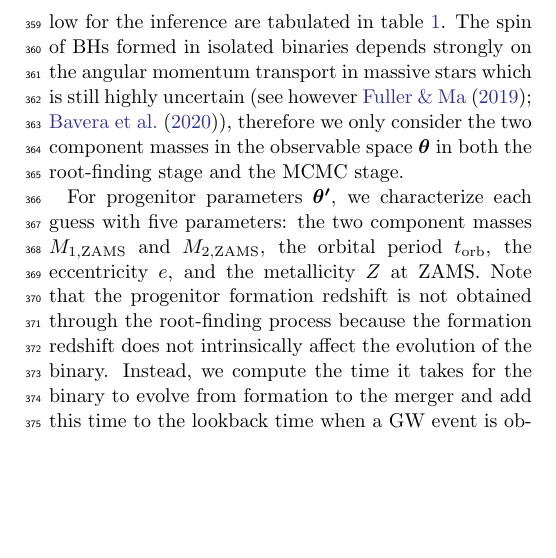
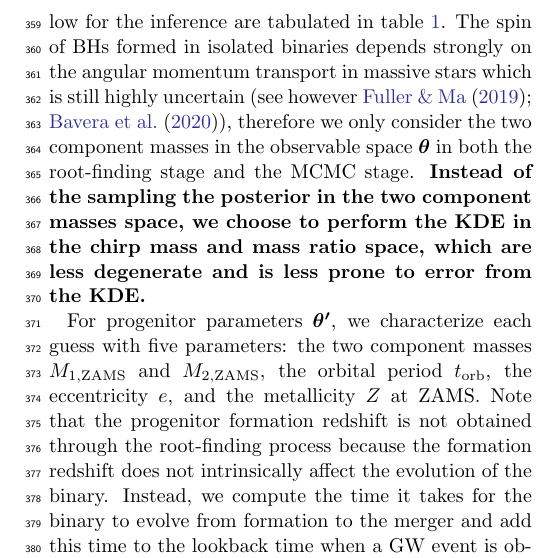
Before and after one commit to kazewong/BackPop, a LaTeX paper (src/tex/ms.tex): part of one column of page 5 of 14, cut so that both start at the same text, the shorter picture padded with empty space. Compiled offline with pdfLaTeX; a LaTeX package or settings file that is missing is left out.

Commit message:
Add KDE sentence

```diff
--- a/src/tex/ms.tex
+++ b/src/tex/ms.tex
@@ -458,5 +454,0 @@ publicly available from the Gravitational wave Open Science Center \citep{LIGOSc
-The parameters involved in the analysis and the range we allow for the inference are tabulated in table \ref{tab:parameters}.
-The spin of BHs formed in isolated binaries depends strongly on the angular
-momentum transport in massive stars which is still highly uncertain (see however \citet{Fuller2019, Bavera2020}),
-therefore we only consider the two component masses in the observable space $\bm{\theta}$ in both the
-root-finding stage and the MCMC stage.
@@ -463,3 +458,13 @@ root-finding stage and the MCMC stage.
+Open Science Center \citep{LIGOScientific:2019lzm}. The parameters involved in
+the analysis and the range we allow for the inference are tabulated in table
+\ref{tab:parameters}. The spin of BHs formed in isolated binaries depends
+strongly on the angular momentum transport in massive stars which is still
+highly uncertain (see however \citet{Fuller2019, Bavera2020}), therefore we only
+consider the two component masses in the observable space $\bm{\theta}$ in both
+the root-finding stage and the MCMC stage. \textbf{Instead of the sampling the posterior
+in the two component masses space, we choose to perform the KDE in the chirp
+mass and mass ratio space, which are less degenerate and is less prone to error
+from the KDE.}
 
 For progenitor parameters $\bm{\theta'}$, we characterize each guess with
 five parameters: the two component masses $M_{\rm 1,ZAMS}$ and $M_{\rm 2,ZAMS}$, the orbital period $t_{\rm orb}$,
```
Also changed, not shown: src/tex/ms.tex (8 more changed lines).
